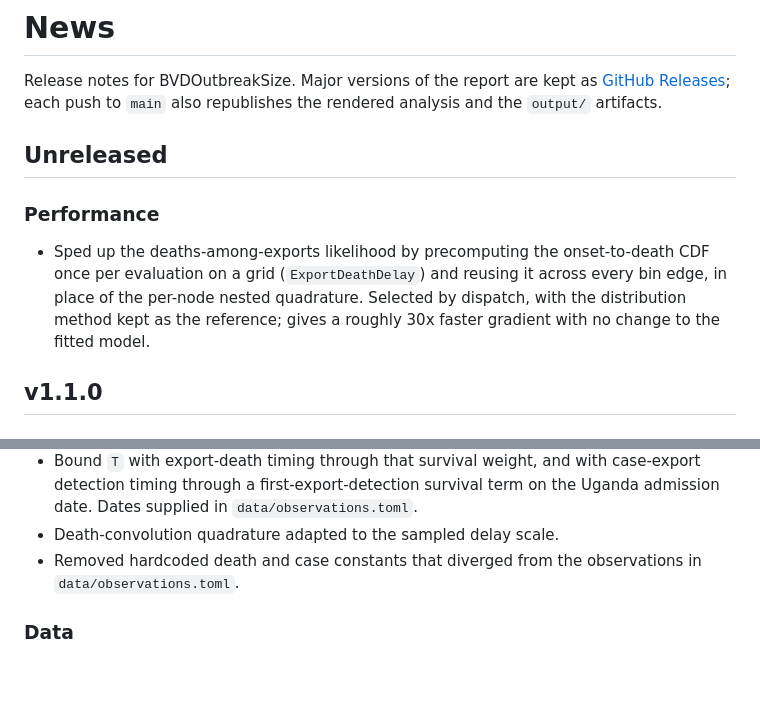
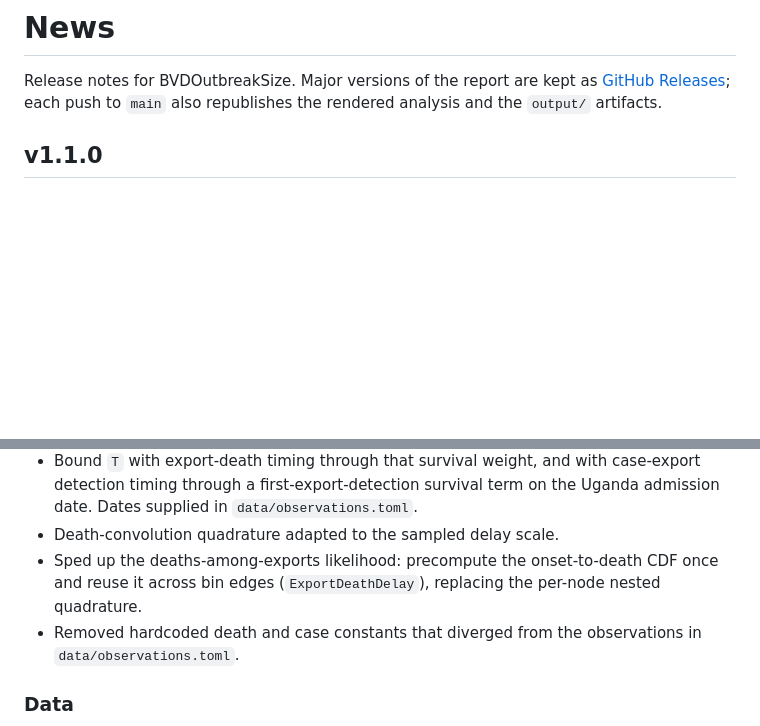
Before and after one commit to seabbs/BVDOutbreakSize, a Markdown page: docs/src/news.md, 2 parts joined by grey strips. GitHub-like rendering; blank space fills up the shorter version.

Commit message:
docs(news): move export-death speed-up entry under v1.1.0

```diff
--- a/docs/src/news.md
+++ b/docs/src/news.md
@@ -5,17 +5,6 @@ Major versions of the report are kept as
 [GitHub Releases](https://github.com/epiforecasts/BVDOutbreakSize/releases);
 each push to `main` also republishes the rendered analysis and the
 `output/` artifacts.
-
-## Unreleased
-
-### Performance
-
-- Sped up the deaths-among-exports likelihood by precomputing the
-  onset-to-death CDF once per evaluation on a grid (`ExportDeathDelay`)
-  and reusing it across every bin edge, in place of the per-node nested
-  quadrature. Selected by dispatch, with the distribution method kept as
-  the reference; gives a roughly 30x faster gradient with no change to
-  the fitted model.
 
 ## v1.1.0
 
@@ -35,6 +24,9 @@ each push to `main` also republishes the rendered analysis and the
   survival term on the Uganda admission date. Dates supplied in
   `data/observations.toml`.
 - Death-convolution quadrature adapted to the sampled delay scale.
+- Sped up the deaths-among-exports likelihood: precompute the
+  onset-to-death CDF once and reuse it across bin edges
+  (`ExportDeathDelay`), replacing the per-node nested quadrature.
 - Removed hardcoded death and case constants that diverged from the
   observations in `data/observations.toml`.
 
```
